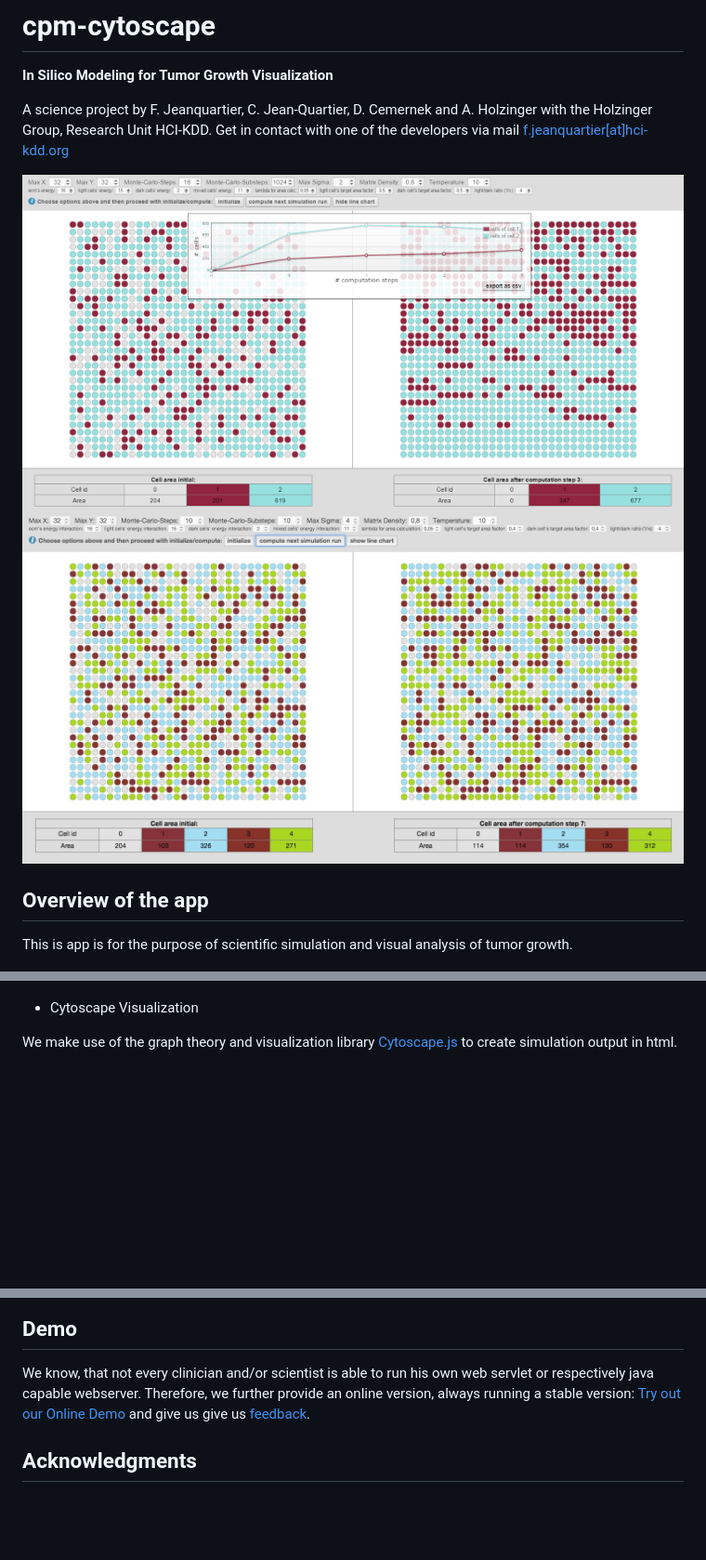
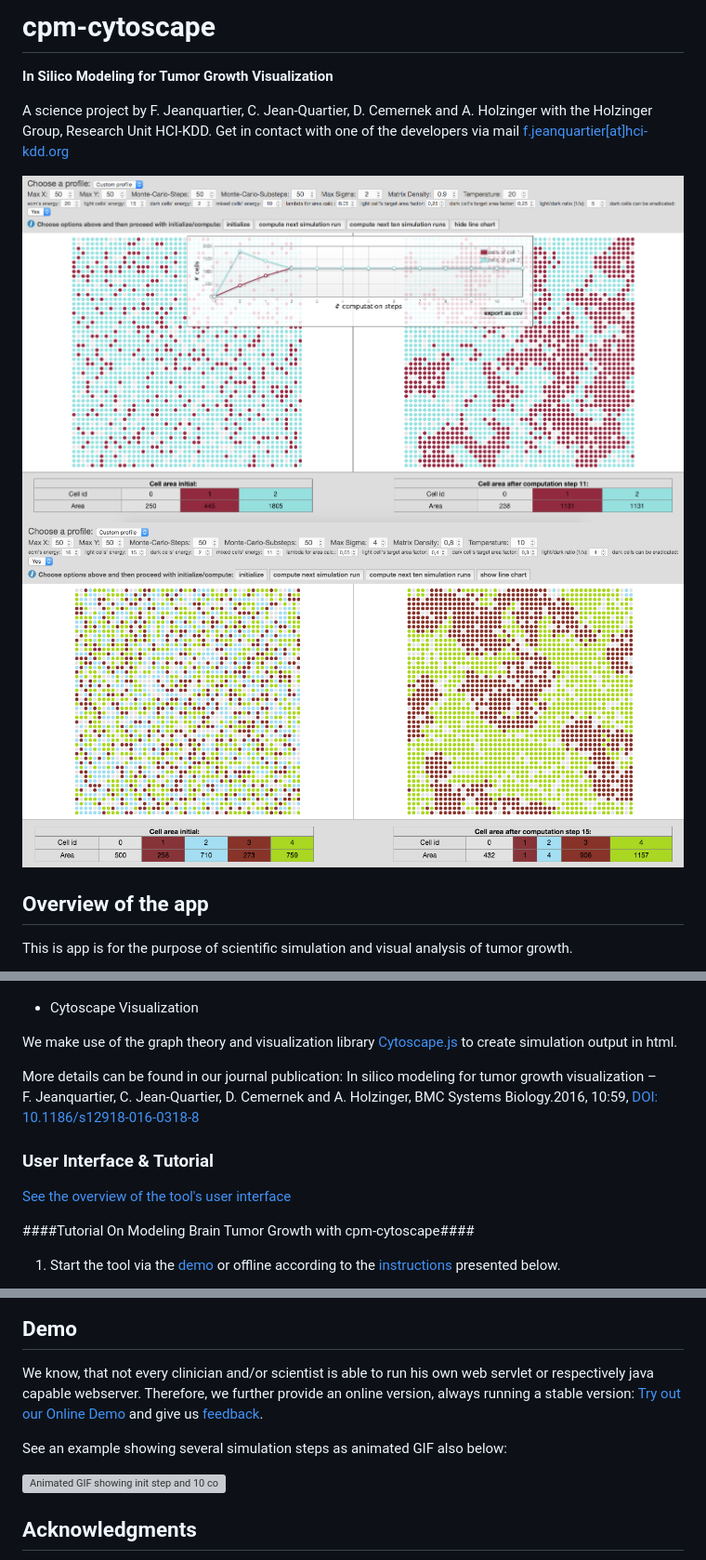
Before and after one commit to davcem/cpm-cytoscape, a Markdown page: README.md, 3 parts joined by grey strips. Shown: that part at 93% size. Rendered like a GitHub page; pictures changed too: img/cpm-cytoscape-simulation-run-with-more-than-two-cells.png, img/cpm-cytoscape-with-line-chart-overlay.png; blank space fills up the shorter version; grey boxes are pictures that could not be loaded.

```diff
--- a/README.md
+++ b/README.md
@@ -25,3 +25,17 @@ The CPM model is a popular lattice-based, multi-particle cell-based formalism, a
 - Cytoscape Visualization
 
 We make use of the graph theory and visualization library [Cytoscape.js](http://js.cytoscape.org) to create simulation output in html.
+
+More details can be found in our journal publication:
+In silico modeling for tumor growth visualization – F. Jeanquartier, C. Jean-Quartier, D. Cemernek and A. Holzinger, BMC Systems Biology.2016, 10:59,
+[DOI: 10.1186/s12918-016-0318-8](http://www.biomedcentral.com/1752-0509/10/59)
+
+
+### User Interface & Tutorial ###
+
+[See the overview of the tool's user interface](img/cpm-cytosacpe-ui-description.pdf)
+
+####Tutorial On Modeling Brain Tumor Growth with cpm-cytoscape####
+
+1. Start the tool via the [demo](http://styx.cgv.tugraz.at:8080/cpm-cytoscape/) or offline according to the [instructions](#how-to-run-and-deploy-cpm-cytoscape-in-silico-simulation-app) presented below.
+
@@ -59,7 +157,11 @@ We __encourage__ you to have a look at our source code, give us [feedback](mailt
 
 We know, that not every clinician and/or scientist is able to run his own web servlet or respectively java capable webserver.
 Therefore, we further provide an online version, always running a stable version:
-[Try out our Online Demo](http://styx.cgv.tugraz.at:8080/cpm-cytoscape/) and give us give us [feedback](mailto:f.jeanquartier[at]hci-kdd.org).
+[Try out our Online Demo](http://styx.cgv.tugraz.at:8080/cpm-cytoscape/) and  give us [feedback](mailto:f.jeanquartier[at]hci-kdd.org).
+
+See an example showing several simulation steps as animated GIF also below:
+
+<img src="img/cpm-cytoscape-example-run.gif" alt="Animated GIF showing init step and 10 computation steps. In the last image the line chart is shown." />
 
 ## Acknowledgments ##
 
```
Also changed, not shown: other parts of README.md (+85 -1 lines), 13 other files.
